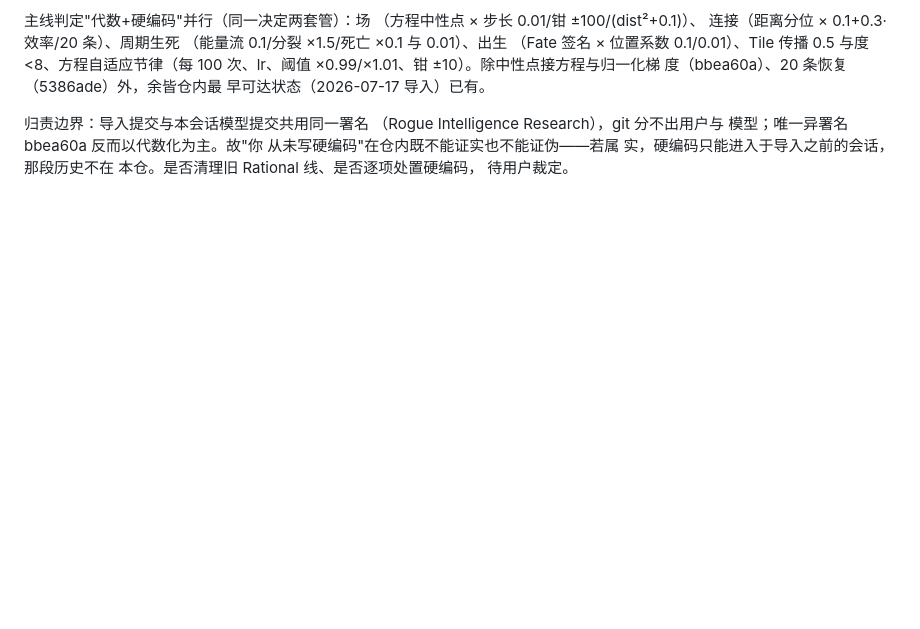
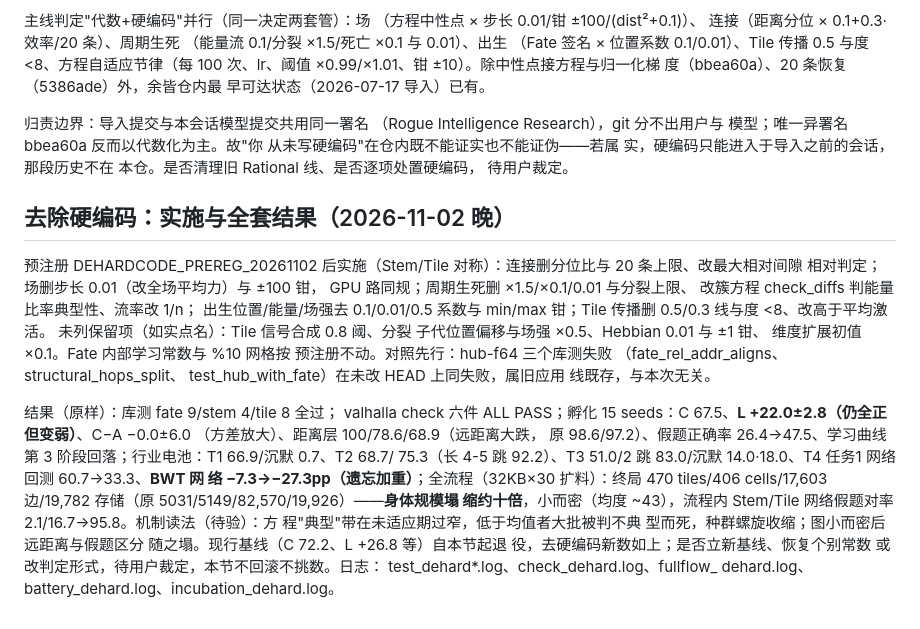
Before and after one commit to Rogue-Intelligence-INC/Valhalla, a Markdown page: docs/valhalla/TEST_RUNS_20261101.md, the part around the change. GitHub-like rendering; blank space fills up the shorter version.

Commit message:
docs: dehardcode results - L survives +22.0, body collapses ~10x, baselines retired pending decision
Co-authored-by: Cursor <cursoragent@cursor.com>

```diff
--- a/docs/valhalla/TEST_RUNS_20261101.md
+++ b/docs/valhalla/TEST_RUNS_20261101.md
@@ -1017,3 +1017,41 @@ commit_pulse，公式同文两份）。
 实，硬编码只能进入于导入之前的会话，那段历史不在
 本仓。是否清理旧 Rational 线、是否逐项处置硬编码，
 待用户裁定。
+
+## 去除硬编码：实施与全套结果（2026-11-02 晚）
+
+预注册 DEHARDCODE_PREREG_20261102 后实施（Stem/Tile
+对称）：连接删分位比与 20 条上限、改最大相对间隙
+相对判定；场删步长 0.01（改全场平均力）与 ±100 钳，
+GPU 路同规；周期生死删 ×1.5/×0.1/0.01 与分裂上限、
+改簇方程 check_diffs 判能量比率典型性、流率改 1/n；
+出生位置/能量/场强去 0.1/0.01/0.5 系数与 min/max
+钳；Tile 传播删 0.5/0.3 线与度 <8、改高于平均激活。
+未列保留项（如实点名）：Tile 信号合成 0.8 阈、分裂
+子代位置偏移与场强 ×0.5、Hebbian 0.01 与 ±1 钳、
+维度扩展初值 ×0.1。Fate 内部学习常数与 %10 网格按
+预注册不动。对照先行：hub-f64 三个库测失败
+（fate_rel_addr_aligns、structural_hops_split、
+test_hub_with_fate）在未改 HEAD 上同失败，属旧应用
+线既存，与本次无关。
+
+结果（原样）：库测 fate 9/stem 4/tile 8 全过；
+valhalla check 六件 ALL PASS；孵化 15 seeds：C
+67.5、**L +22.0±2.8（仍全正但变弱）**、C−A −0.0±6.0
+（方差放大）、距离层 100/78.6/68.9（远距离大跌，
+原 98.6/97.2）、假题正确率 26.4→47.5、学习曲线第
+3 阶段回落；行业电池：T1 66.9/沉默 0.7、T2 68.7/
+75.3（长 4-5 跳 92.2）、T3 51.0/2 跳 83.0/沉默
+14.0·18.0、T4 任务1 网络回测 60.7→33.3、**BWT 网
+络 −7.3→−27.3pp（遗忘加重）**；全流程（32KB×30
+扩料）：终局 470 tiles/406 cells/17,603 边/19,782
+存储（原 5031/5149/82,570/19,926）——**身体规模塌
+缩约十倍**，小而密（均度 ~43），流程内 Stem/Tile
+网络假题对率 2.1/16.7→95.8。机制读法（待验）：方
+程"典型"带在未适应期过窄，低于均值者大批被判不典
+型而死，种群螺旋收缩；图小而密后远距离与假题区分
+随之塌。现行基线（C 72.2、L +26.8 等）自本节起退
+役，去硬编码新数如上；是否立新基线、恢复个别常数
+或改判定形式，待用户裁定，本节不回滚不挑数。日志：
+test_dehard*.log、check_dehard.log、fullflow_
+dehard.log、battery_dehard.log、incubation_dehard.log。
```
